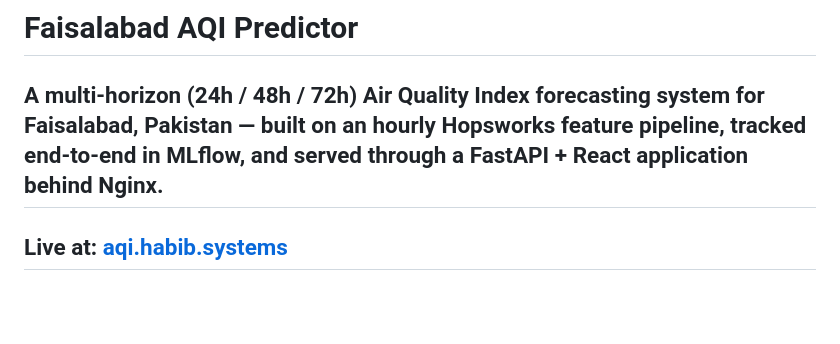
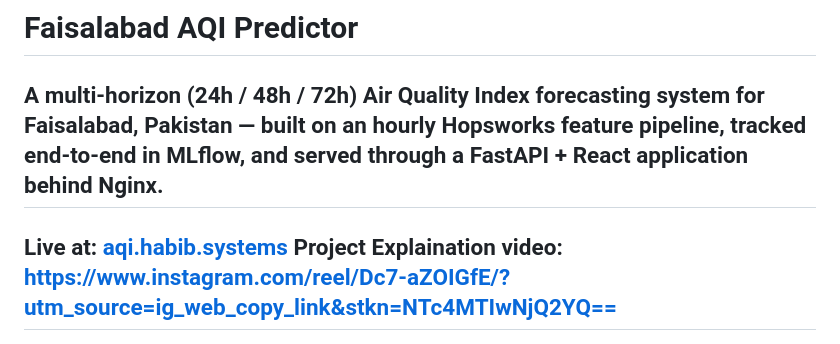
Before and after one commit to HabibUrRehman-mk/AQI_Predictor, a Markdown page: README.md, the part around the change. GitHub-like rendering; blank space fills up the shorter version.

Commit message:
added explaination video link

```diff
--- a/README.md
+++ b/README.md
@@ -3,6 +3,7 @@
 A multi-horizon (**24h / 48h / 72h**) Air Quality Index forecasting system for Faisalabad, Pakistan — built on an hourly Hopsworks feature pipeline, tracked end-to-end in MLflow, and served through a FastAPI + React application behind Nginx.
 ---
 **Live at:** [aqi.habib.systems](https://aqi.habib.systems)
+**Project Explaination video:** [https://www.instagram.com/reel/Dc7-aZOIGfE/?utm_source=ig_web_copy_link&stkn=NTc4MTIwNjQ2YQ==](https://www.instagram.com/reel/Dc7-aZOIGfE/?utm_source=ig_web_copy_link&stkn=NTc4MTIwNjQ2YQ==)
 ---
 <p align="center">
   <img src="./diagrams/Architecture_Diagram.png" alt="AQI Predictor Architecture" width="100%">
```
